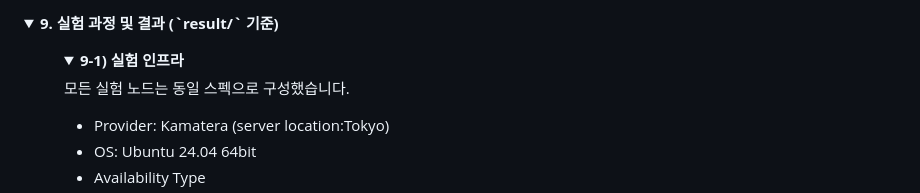
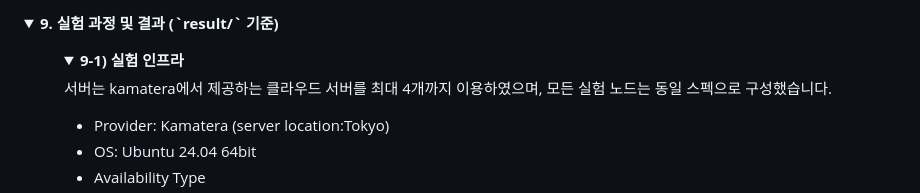
Before and after one commit to Boo-seon-woong/2025-winter-clustering-project, a Markdown page: readme.md, the part around the change. Drawn GitHub-style; folded sections open.

Commit message:
readme revised

```diff
--- a/readme.md
+++ b/readme.md
@@ -204,7 +204,7 @@ node max_users_1hz.js
 <details>
 <summary><strong>9-1) 실험 인프라</strong></summary>
 
-모든 실험 노드는 동일 스펙으로 구성했습니다.
+서버는 kamatera에서 제공하는 클라우드 서버를 최대 4개까지 이용하였으며, 모든 실험 노드는 동일 스펙으로 구성했습니다.
 
 - Provider: Kamatera (server location:Tokyo)
 - OS: Ubuntu 24.04 64bit
```
